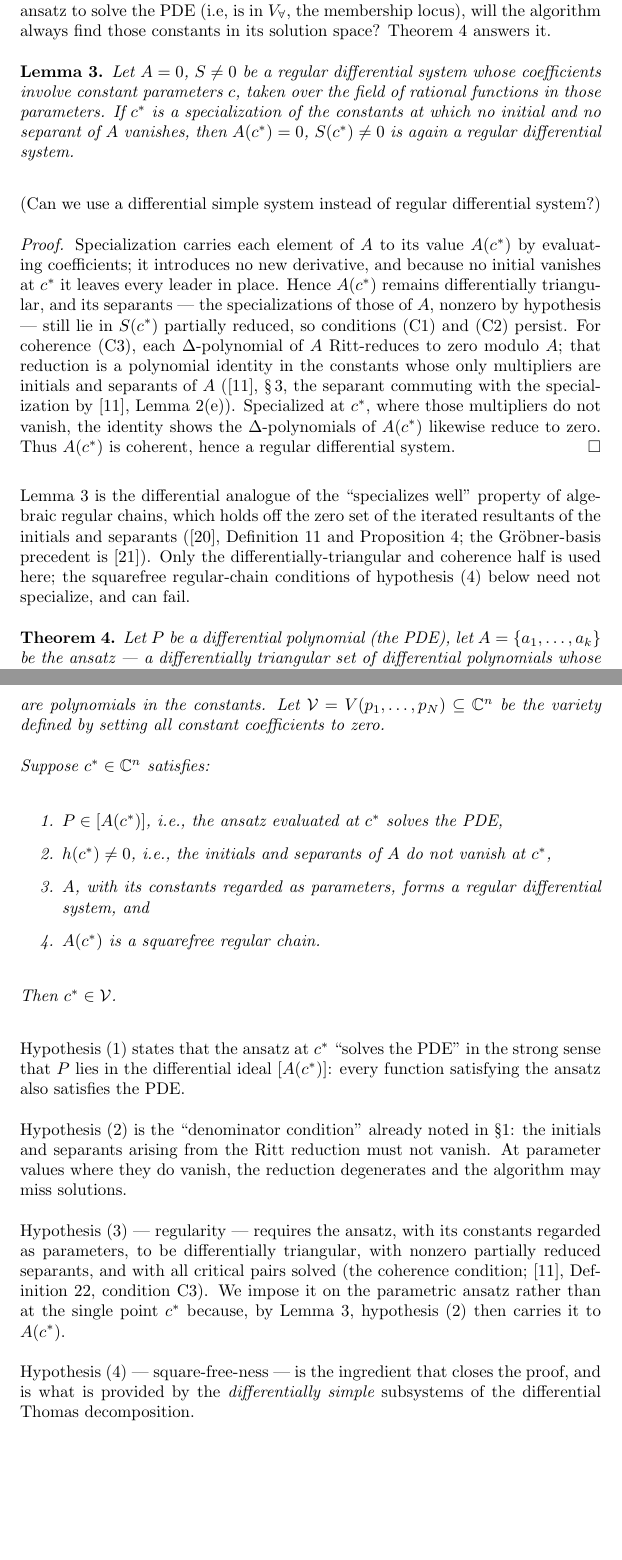
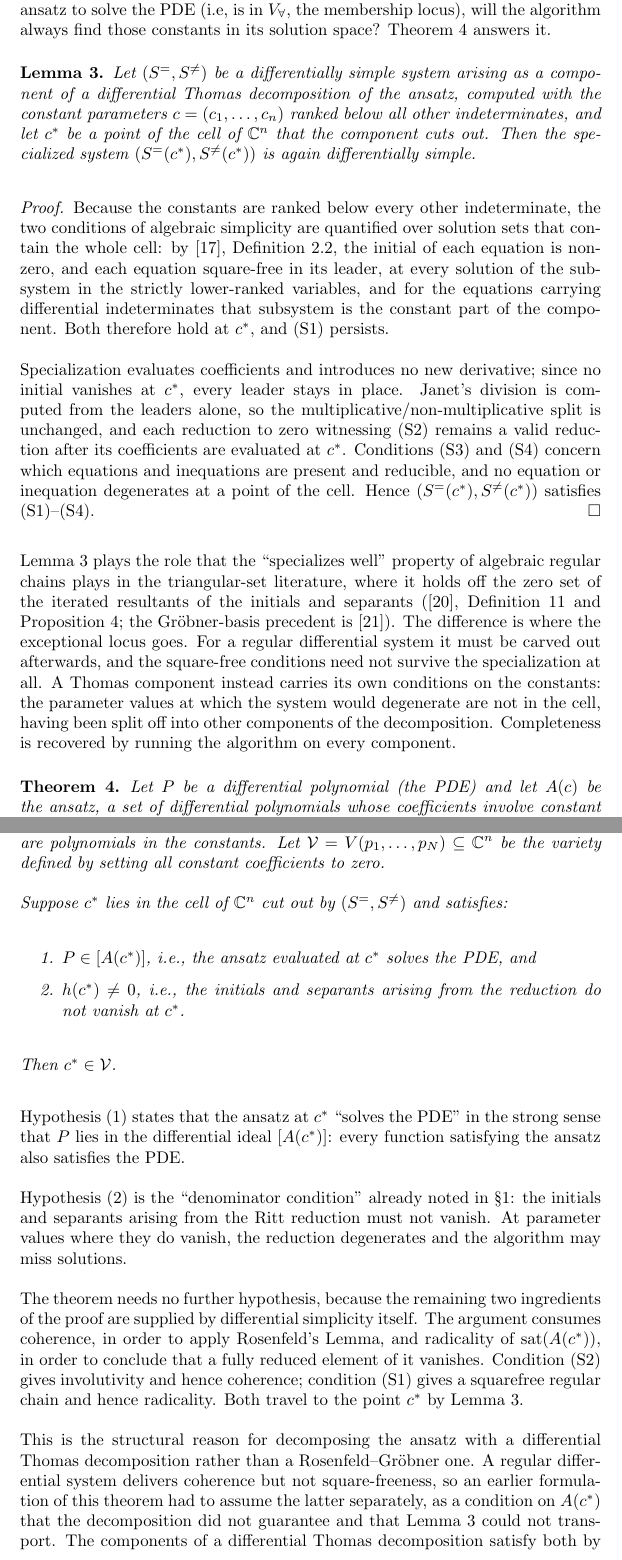
Before and after one commit to BrentBaccala/NewMethod, a LaTeX paper (NewMethod.tex): two parts of pages 13 and 14 of 40 before the commit and two parts of pages 14 and 15 of 41 after it, joined at a grey line, cut so that both start at the same text, the shorter picture padded with empty space. Compiled offline with pdfLaTeX.

Commit message:
NewMethod: shift definitions and completeness proof to simple systems
Replace the Rosenfeld-Groebner regular-system framing with the differentially
simple systems of the differential Thomas decomposition.

Preliminaries: fill in the stubbed simple-systems block with real definitions
(Janet division and multiplicative variables, non-multiplicative prolongation,
Janet-involutive, algebraically simple, differentially simple S1-S4, Thomas
decomposition), drop BLOP Definition 22 (regular differential system), which is
no longer used, and state the one-way involutive => coherent implication that
the proof consumes. Coherence and the Delta-polynomial machinery stay, since
Rosenfeld's Lemma still needs them.

Completeness: restate the specialization lemma for a Thomas component with the
constants ranked lowest -- the algebraic-simplicity conditions are quantified
over the solutions of the lower part, hence hold across the whole cell -- and
collapse theorem hypotheses (3) regular differential system and (4) squarefree
regular chain into the single requirement that the component be differentially
simple. The proof now routes S2 => involutive => coherent into Rosenfeld's
Lemma and S1 => squarefree regular chain into radicality of sat(A(c*)).

Also consolidate the duplicate Bachler et al bibitem onto ThomasDecomp, which
was previously an uncited orphan, and drop the bachler stub.

Co-Authored-By: Claude Opus 5 (1M context) <noreply@anthropic.com>
Claude-Session: https://claude.ai/code/session_01XK1xqVNDyAvShDDW9BL59N

```diff
--- a/NewMethod.tex
+++ b/NewMethod.tex
@@ -814,46 +848,49 @@ those constants in its solution space?  Theorem~\ref{thm:completeness} answers i
 \medskip
 \begin{lemma}
 \label{lem:specialization}
-Let $A = 0$, $S \ne 0$ be a regular differential system whose coefficients
-involve constant parameters $c$, taken over the field of rational functions
-in those parameters.  If $c^*$ is a specialization of the constants at which
-no initial and no separant of $A$ vanishes, then $A(c^*) = 0$,
-$S(c^*) \ne 0$ is again a regular differential system.
+Let $(S^=, S^{\ne})$ be a differentially simple system arising as a component of
+a differential Thomas decomposition of the ansatz, computed with the constant
+parameters $c = (c_1, \ldots, c_n)$ ranked below all other indeterminates, and
+let $c^*$ be a point of the cell of $\mathbb{C}^n$ that the component cuts out.
+Then the specialized system $(S^=(c^*), S^{\ne}(c^*))$ is again differentially
+simple.
 \end{lemma}
 
-(Can we use a differential simple system instead of regular differential system?)
-
 {\it Proof.}
-Specialization carries each element of $A$ to its value $A(c^*)$ by
-evaluating coefficients; it introduces no new derivative, and because no
-initial vanishes at~$c^*$ it leaves every leader in place.  Hence $A(c^*)$
-remains differentially triangular, and its separants --- the specializations
-of those of $A$, nonzero by hypothesis --- still lie in $S(c^*)$ partially
-reduced, so conditions (C1) and~(C2) persist.  For coherence~(C3), each
-$\Delta$-polynomial of $A$ Ritt-reduces to zero modulo $A$; that reduction
-is a polynomial identity in the constants whose only multipliers are
-initials and separants of $A$ (\cite{blop}, \S\,3, the separant commuting
-with the specialization by \cite{blop}, Lemma~2(e)).  Specialized at~$c^*$,
-where those multipliers do not vanish, the identity shows the
-$\Delta$-polynomials of $A(c^*)$ likewise reduce to zero.  Thus $A(c^*)$ is
-coherent, hence a regular differential system. \hfill $\square$
+Because the constants are ranked below every other indeterminate, the two
+conditions of algebraic simplicity are quantified over solution sets that
+contain the whole cell: by \cite{ThomasDecomp}, Definition~2.2, the initial of
+each equation is non-zero, and each equation square-free in its leader, at every
+solution of the subsystem in the strictly lower-ranked variables, and for the
+equations carrying differential indeterminates that subsystem is the constant
+part of the component.  Both therefore hold at $c^*$, and (S1) persists.
+
+Specialization evaluates coefficients and introduces no new derivative; since no
+initial vanishes at $c^*$, every leader stays in place.  Janet's division is
+computed from the leaders alone, so the multiplicative/non-multiplicative split
+is unchanged, and each reduction to zero witnessing (S2) remains a valid
+reduction after its coefficients are evaluated at~$c^*$.  Conditions (S3)
+and~(S4) concern which equations and inequations are present and reducible, and
+no equation or inequation degenerates at a point of the cell.  Hence
+$(S^=(c^*), S^{\ne}(c^*))$ satisfies (S1)--(S4). \hfill $\square$
 
 \medskip
 \noindent
-Lemma~\ref{lem:specialization} is the differential analogue of the
-``specializes well'' property of algebraic regular chains, which holds off
-the zero set of the iterated resultants of the initials and separants
-(\cite{CTD}, Definition~11 and Proposition~4; the Gr\"obner-basis precedent
-is \cite{gianni}).  Only the differentially-triangular and coherence half is
-used here; the squarefree regular-chain conditions of hypothesis~(4) below
-need not specialize, and can fail.
+Lemma~\ref{lem:specialization} plays the role that the ``specializes well''
+property of algebraic regular chains plays in the triangular-set literature,
+where it holds off the zero set of the iterated resultants of the initials and
+separants (\cite{CTD}, Definition~11 and Proposition~4; the Gr\"obner-basis
+precedent is \cite{gianni}).  The difference is where the exceptional locus
+goes.  For a regular differential system it must be carved out afterwards, and
+the square-free conditions need not survive the specialization at all.  A Thomas
+component instead carries its own conditions on the constants: the parameter
+values at which the system would degenerate are not in the cell, having been
+split off into other components of the decomposition.  Completeness is recovered
+by running the algorithm on every component.
 
 \medskip
 \begin{theorem}
 \label{thm:completeness}
-Let $P$ be a differential polynomial (the PDE), let
-$A = \{a_1, \ldots, a_k\}$ be the ansatz --- a differentially
-triangular set of differential polynomials whose coefficients involve
-constant parameters $c = (c_1, \ldots, c_n) \in \mathbb{C}^n$ ---
-and let $H_A = I_A \cup S_A$ denote the set of initials and separants
-of~$A$.
+Let $P$ be a differential polynomial (the PDE) and let $A(c)$ be the ansatz, a
+set of differential polynomials whose coefficients involve constant parameters
+$c = (c_1, \ldots, c_n) \in \mathbb{C}^n$.  Let $(S^=, S^{\ne})$ be one
@@ -873,15 +914,13 @@ $p_\alpha$ are polynomials in the constants.  Let
 $\mathcal{V} = V(p_1, \ldots, p_N) \subseteq \mathbb{C}^n$ be the variety
 defined by setting all constant coefficients to zero.
 
-Suppose $c^* \in \mathbb{C}^n$ satisfies:
+Suppose $c^*$ lies in the cell of $\mathbb{C}^n$ cut out by
+$(S^=, S^{\ne})$ and satisfies:
 
 \begin{enumerate}
-\item $P \in [A(c^*)]$, i.e., the ansatz evaluated at $c^*$ solves the PDE,
-\item $h(c^*) \ne 0$, i.e., the initials and separants of $A$ do not
-  vanish at~$c^*$,
-\item $A$, with its constants regarded as parameters, forms a regular
-  differential system, and
-\item $A(c^*)$ is a squarefree regular chain.
+\item $P \in [A(c^*)]$, i.e., the ansatz evaluated at $c^*$ solves the PDE, and
+\item $h(c^*) \ne 0$, i.e., the initials and separants arising from the
+  reduction do not vanish at~$c^*$.
 \end{enumerate}
 
 Then $c^* \in \mathcal{V}$.
@@ -896,17 +935,23 @@ Hypothesis~(2) is the ``denominator condition'' already noted in
 Ritt reduction must not vanish.  At parameter values where they do vanish,
 the reduction degenerates and the algorithm may miss solutions.
 
-Hypothesis~(3) --- regularity --- requires the ansatz, with its constants
-regarded as parameters, to be differentially triangular, with nonzero
-partially reduced separants, and with all critical pairs solved (the
-coherence condition; \cite{blop}, Definition~22, condition~C3).  We impose
-it on the parametric ansatz rather than at the single point~$c^*$ because,
-by Lemma~\ref{lem:specialization}, hypothesis~(2) then carries it to
-$A(c^*)$.
-
-Hypothesis~(4) --- square-free-ness --- is the ingredient that closes the proof,
-and is what is provided by the {\it differentially simple} subsystems
-of the differential Thomas decomposition.
+The theorem needs no further hypothesis, because the remaining two ingredients
+of the proof are supplied by differential simplicity itself.  The argument
+consumes coherence, in order to apply Rosenfeld's Lemma, and radicality of
+$\operatorname{sat}(A(c^*))$, in order to conclude that a fully reduced element
+of it vanishes.  Condition~(S2) gives involutivity and hence coherence;
+condition~(S1) gives a squarefree regular chain and hence radicality.  Both
+travel to the point $c^*$ by Lemma~\ref{lem:specialization}.
+
+This is the structural reason for decomposing the ansatz with a differential
+Thomas decomposition rather than a Rosenfeld--Gr\"obner one.  A regular
+differential system delivers coherence but not square-freeness, so an earlier
+formulation of this theorem had to assume the latter separately, as a condition
+on $A(c^*)$ that the decomposition did not guarantee and that
+Lemma~\ref{lem:specialization} could not transport.  The components of a
+differential Thomas decomposition satisfy both by construction, so the
+hypotheses hold on every component and nothing remains to be checked
+component-by-component.
 
 The theorem establishes only the completeness of the algorithm: every valid
 choice of constants will be found.  It says nothing about sufficiency ---
```
Also changed, not shown: NewMethod.tex (112 more changed lines).
